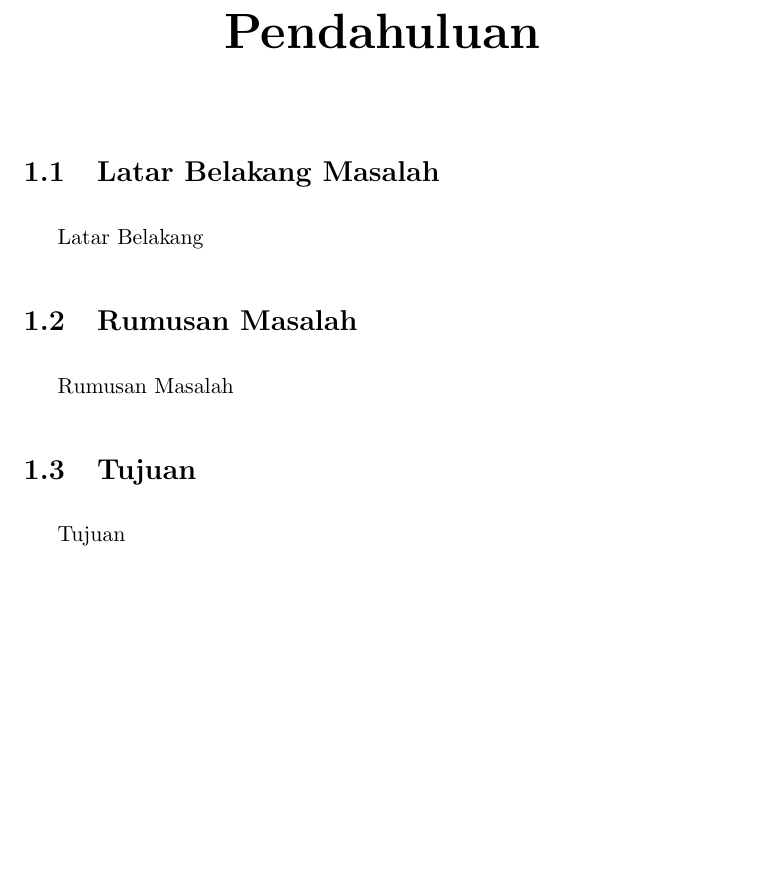
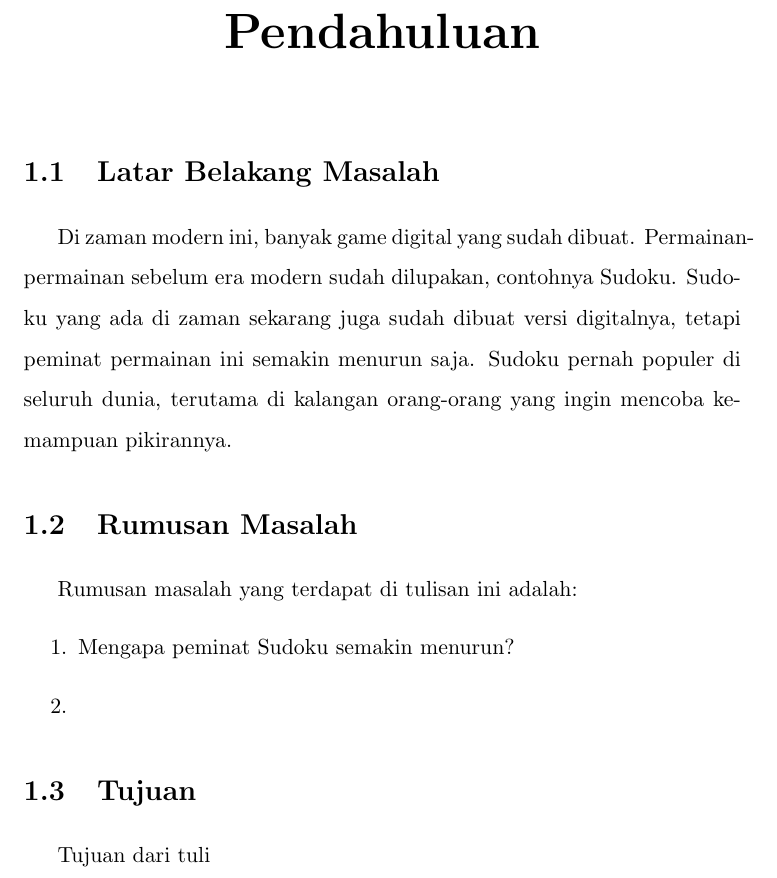
Before and after one commit to kamord/Tugas-Penil, a LaTeX document (3D-BWP-Simulator.tex): part of page 5 of 8, cut so that both start at the same text, the shorter picture padded with empty space. Compiled offline with pdfLaTeX.

Commit message:
Latar Belakang Masalah

```diff
--- a/3D-BWP-Simulator.tex
+++ b/3D-BWP-Simulator.tex
@@ -24,14 +24,17 @@
 
 \chapter{Pendahuluan} %Pendahuluan
 \section{Latar Belakang Masalah}
-Latar Belakang
+\indent Di zaman modern ini, banyak game digital yang sudah dibuat. Permainan-permainan sebelum era modern sudah dilupakan, contohnya Sudoku. Sudoku yang ada di zaman sekarang juga sudah dibuat versi digitalnya, tetapi peminat permainan ini semakin menurun saja. Sudoku pernah populer di seluruh dunia, terutama di kalangan orang-orang yang ingin mencoba kemampuan pikirannya.
 
 \section{Rumusan Masalah}
-Rumusan Masalah
+Rumusan masalah yang terdapat di tulisan ini adalah:
+\begin{enumerate}
+	\item Mengapa peminat Sudoku semakin menurun?
+	\item
+\end{enumerate}
 
 \section{Tujuan}
-Tujuan
-
+Tujuan dari tuli
 
 \chapter{Isi} %isi
 \section{BWP}
```
Also changed, not shown: 3D-BWP-Simulator.pdf, 2 other files.
